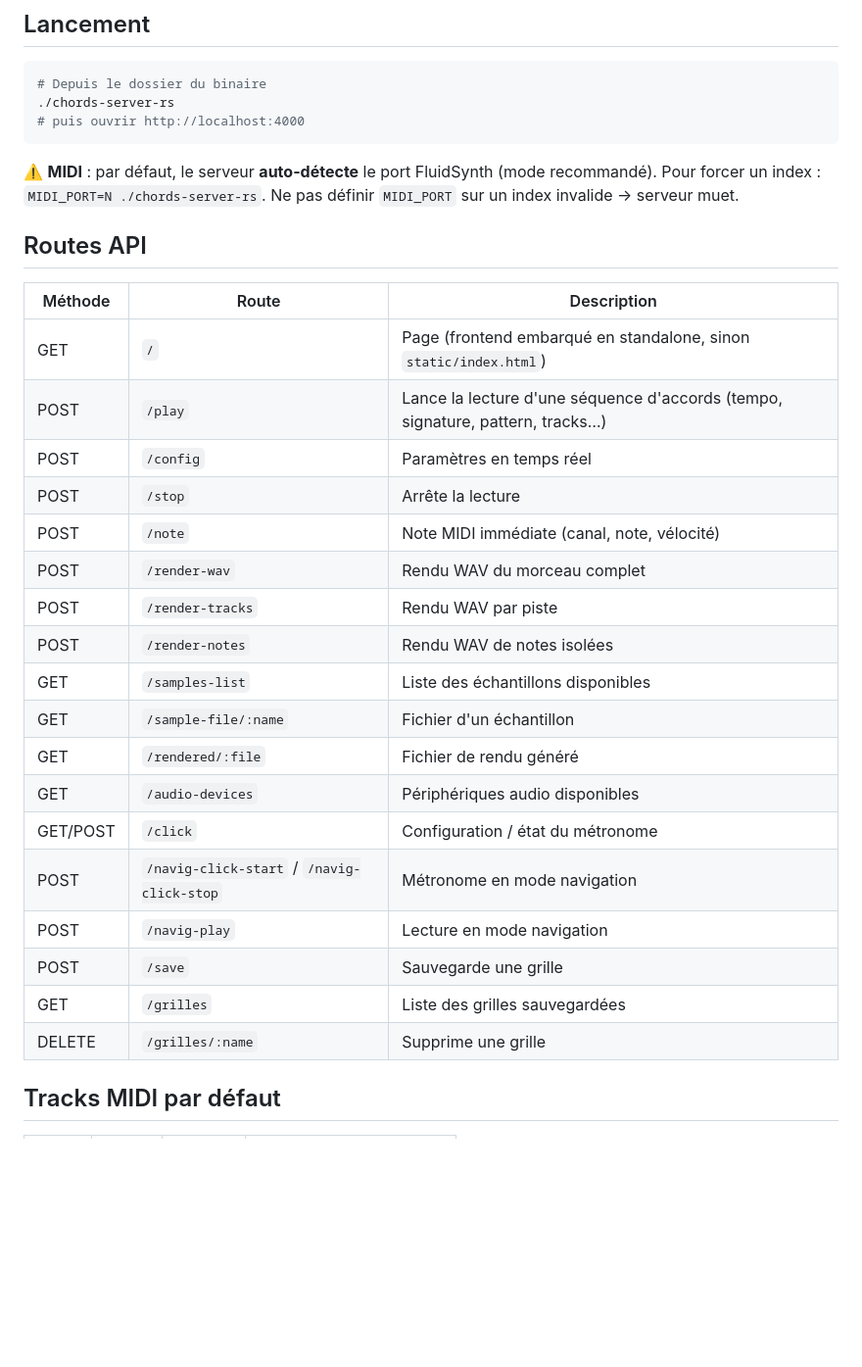
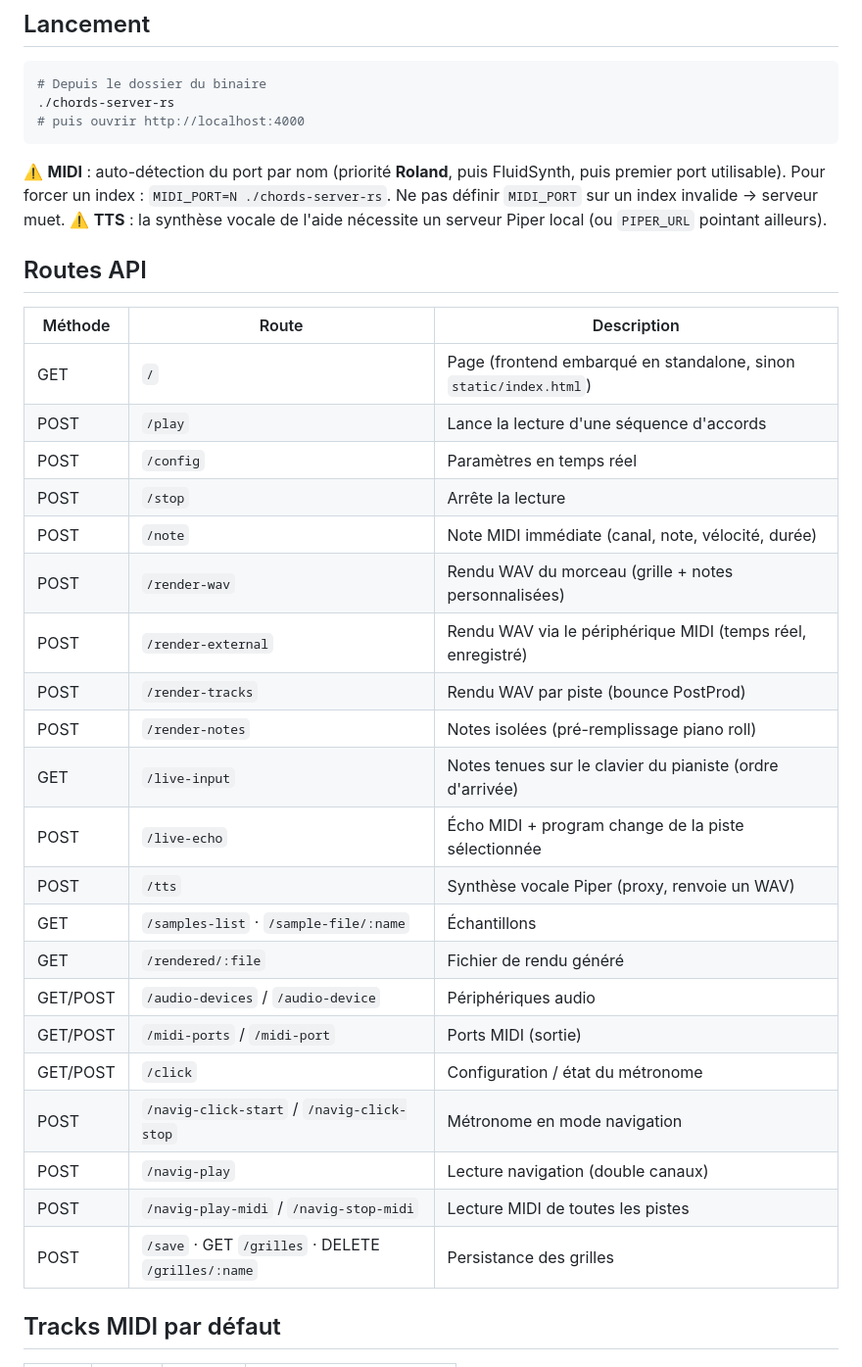
Before and after one commit to legoeland06/chordzic-server, a Markdown page: README.md, the part around one of its changes. Shown at 98% size. Drawn GitHub-style; blank space fills up the shorter version.

Commit message:
📖 README entièrement revu : routes à jour (live-input, live-echo, tts, navig-play-midi…), écho MIDI + program change + sustain, proxy Piper, modules (live_input, external_render), tests (72).

````diff
--- a/README.md
+++ b/README.md
@@ -63,32 +69,37 @@ Prérequis : Rust ≥ 1.97 (edition 2021), FluidSynth installé avec une SoundFo
 # puis ouvrir http://localhost:4000
 ```
 
-⚠️ **MIDI** : par défaut, le serveur **auto-détecte** le port FluidSynth (mode
-recommandé). Pour forcer un index : `MIDI_PORT=N ./chords-server-rs`.
+⚠️ **MIDI** : auto-détection du port par nom (priorité **Roland**, puis FluidSynth,
+puis premier port utilisable). Pour forcer un index : `MIDI_PORT=N ./chords-server-rs`.
 Ne pas définir `MIDI_PORT` sur un index invalide → serveur muet.
+⚠️ **TTS** : la synthèse vocale de l'aide nécessite un serveur Piper local (ou
+`PIPER_URL` pointant ailleurs).
 
 ## Routes API
 
 | Méthode | Route | Description |
 |---------|-------|-------------|
 | GET | `/` | Page (frontend embarqué en standalone, sinon `static/index.html`) |
-| POST | `/play` | Lance la lecture d'une séquence d'accords (tempo, signature, pattern, tracks…) |
+| POST | `/play` | Lance la lecture d'une séquence d'accords |
 | POST | `/config` | Paramètres en temps réel |
 | POST | `/stop` | Arrête la lecture |
-| POST | `/note` | Note MIDI immédiate (canal, note, vélocité) |
-| POST | `/render-wav` | Rendu WAV du morceau complet |
-| POST | `/render-tracks` | Rendu WAV par piste |
-| POST | `/render-notes` | Rendu WAV de notes isolées |
-| GET | `/samples-list` | Liste des échantillons disponibles |
-| GET | `/sample-file/:name` | Fichier d'un échantillon |
+| POST | `/note` | Note MIDI immédiate (canal, note, vélocité, durée) |
+| POST | `/render-wav` | Rendu WAV du morceau (grille + notes personnalisées) |
+| POST | `/render-external` | Rendu WAV via le périphérique MIDI (temps réel, enregistré) |
+| POST | `/render-tracks` | Rendu WAV par piste (bounce PostProd) |
+| POST | `/render-notes` | Notes isolées (pré-remplissage piano roll) |
+| GET | `/live-input` | Notes tenues sur le clavier du pianiste (ordre d'arrivée) |
+| POST | `/live-echo` | Écho MIDI + program change de la piste sélectionnée |
+| POST | `/tts` | Synthèse vocale Piper (proxy, renvoie un WAV) |
+| GET | `/samples-list` · `/sample-file/:name` | Échantillons |
 | GET | `/rendered/:file` | Fichier de rendu généré |
-| GET | `/audio-devices` | Périphériques audio disponibles |
+| GET/POST | `/audio-devices` / `/audio-device` | Périphériques audio |
+| GET/POST | `/midi-ports` / `/midi-port` | Ports MIDI (sortie) |
 | GET/POST | `/click` | Configuration / état du métronome |
 | POST | `/navig-click-start` / `/navig-click-stop` | Métronome en mode navigation |
-| POST | `/navig-play` | Lecture en mode navigation |
-| POST | `/save` | Sauvegarde une grille |
-| GET | `/grilles` | Liste des grilles sauvegardées |
-| DELETE | `/grilles/:name` | Supprime une grille |
+| POST | `/navig-play` | Lecture navigation (double canaux) |
+| POST | `/navig-play-midi` / `/navig-stop-midi` | Lecture MIDI de toutes les pistes |
+| POST | `/save` · GET `/grilles` · DELETE `/grilles/:name` | Persistance des grilles |
 
 ## Tracks MIDI par défaut
 
````
Also changed, not shown: other parts of README.md (+40 -21 lines).
